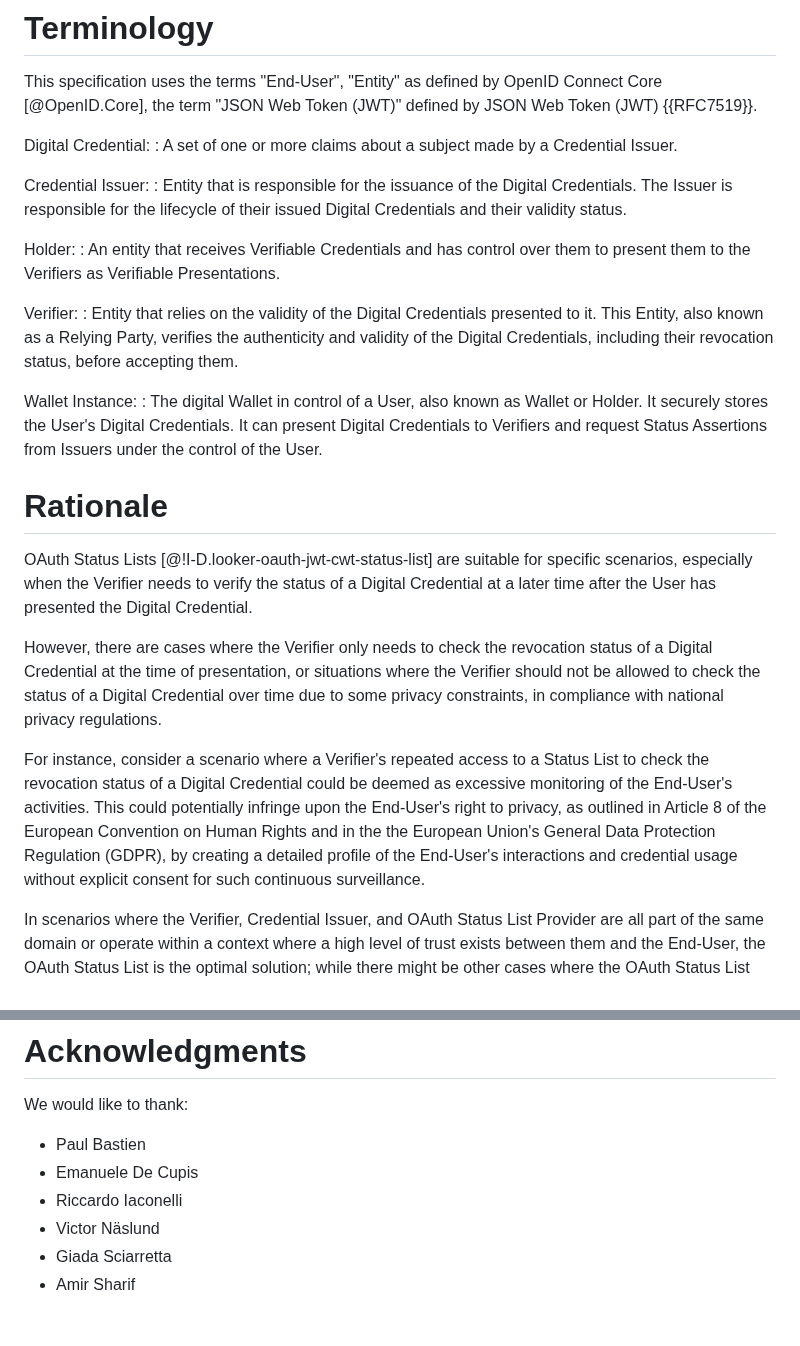
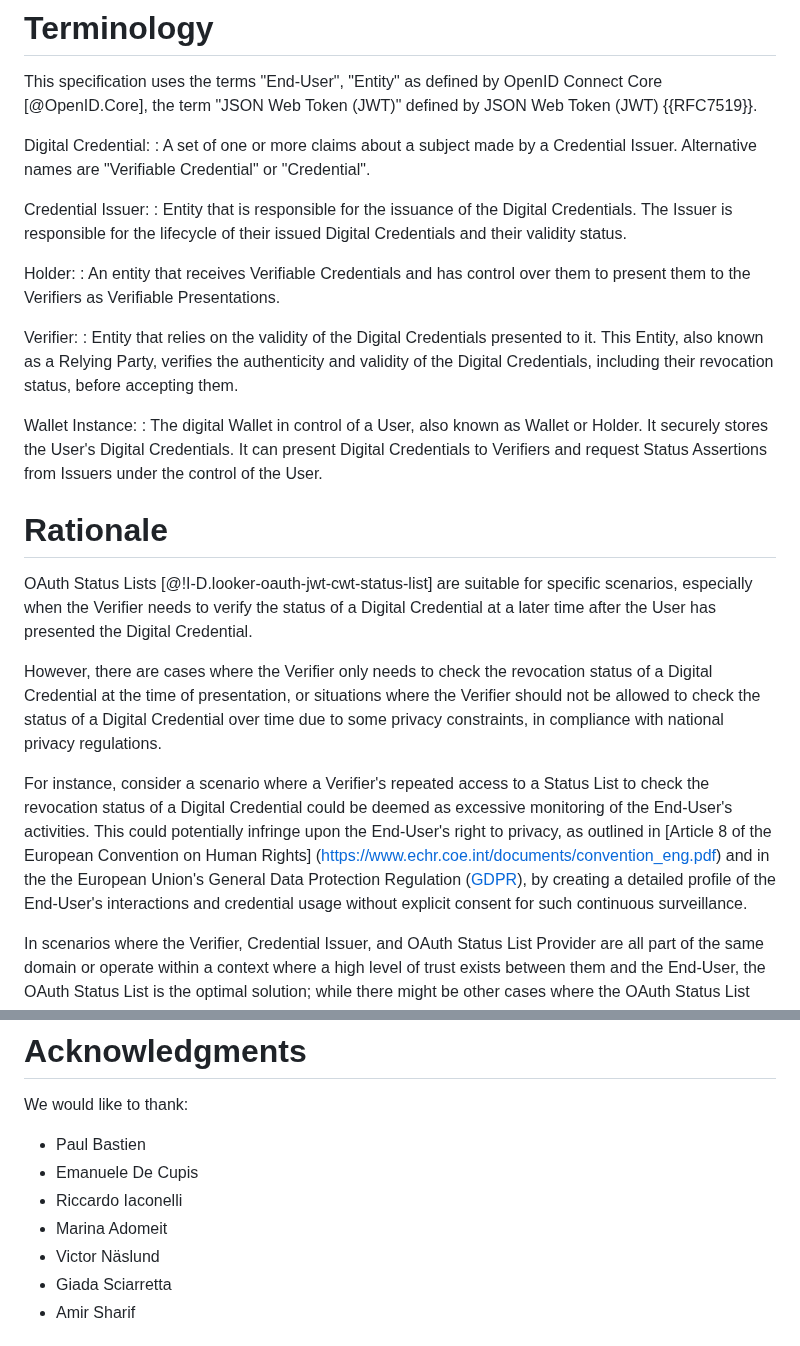
Before and after one commit to peppelinux/draft-demarco-oauth-status-assertions, a Markdown page: draft-demarco-oauth-status-attestations.md, 2 parts joined by grey strips. Rendered like a GitHub page.

Commit message:
chore: editorial and added Marina in the acknowledgments section

```diff
--- a/draft-demarco-oauth-status-attestations.md
+++ b/draft-demarco-oauth-status-attestations.md
@@ -98,11 +112,12 @@ defined by JSON Web Token (JWT) {{RFC7519}}.
 
 Digital Credential:
 : A set of one or more claims about a subject made by a Credential Issuer.
+Alternative names are "Verifiable Credential" or "Credential".
 
 Credential Issuer:
 : Entity that is responsible for the issuance of the Digital Credentials.
-The Issuer is responsible for the lifecycle of their issued Digital Credentials
-and their validity status.
+The Issuer is responsible for the lifecycle of their issued
+Digital Credentials and their validity status.
 
 Holder:
 : An entity that receives Verifiable Credentials and has control over
@@ -116,7 +131,8 @@ before accepting them.
 
 Wallet Instance:
 : The digital Wallet in control of a User, also known as Wallet or Holder.
-It securely stores the User's Digital Credentials. It can present Digital Credentials to Verifiers
+It securely stores the User's Digital Credentials. It can present
+Digital Credentials to Verifiers
 and request Status Assertions from Issuers under the control of the User.
 
 # Rationale
@@ -132,7 +148,16 @@ presentation, or situations where the Verifier should not be allowed to
 check the status of a Digital Credential over time due to some privacy constraints,
 in compliance with national privacy regulations.
 
-For instance, consider a scenario where a Verifier's repeated access to a Status List to check the revocation status of a Digital Credential could be deemed as excessive monitoring of the End-User's activities. This could potentially infringe upon the End-User's right to privacy, as outlined in Article 8 of the European Convention on Human Rights and in the the European Union's General Data Protection Regulation (GDPR), by creating a detailed profile of the End-User's interactions and credential usage without explicit consent for such continuous surveillance.
+For instance, consider a scenario where a Verifier's repeated access to a
+Status List to check the revocation status of a Digital Credential could
+be deemed as excessive monitoring of the End-User's activities.
+This could potentially infringe upon the End-User's right to privacy,
+as outlined in [Article 8 of the European Convention on Human Rights]
+(https://www.echr.coe.int/documents/convention_eng.pdf) and
+in the the European Union's General Data Protection Regulation
+([GDPR](https://gdpr-info.eu/)),
+by creating a detailed profile of the End-User's interactions and
+credential usage without explicit consent for such continuous surveillance.
 
 In scenarios where the Verifier, Credential Issuer, and OAuth Status List
 Provider are all part of the same domain or operate within a context where
@@ -611,6 +786,7 @@ We would like to thank:
 - Paul Bastien
 - Emanuele De Cupis
 - Riccardo Iaconelli
+- Marina Adomeit
 - Victor Näslund
 - Giada Sciarretta
 - Amir Sharif
```
Also changed, not shown: other parts of draft-demarco-oauth-status-attestations.md (+217 -53 lines).
